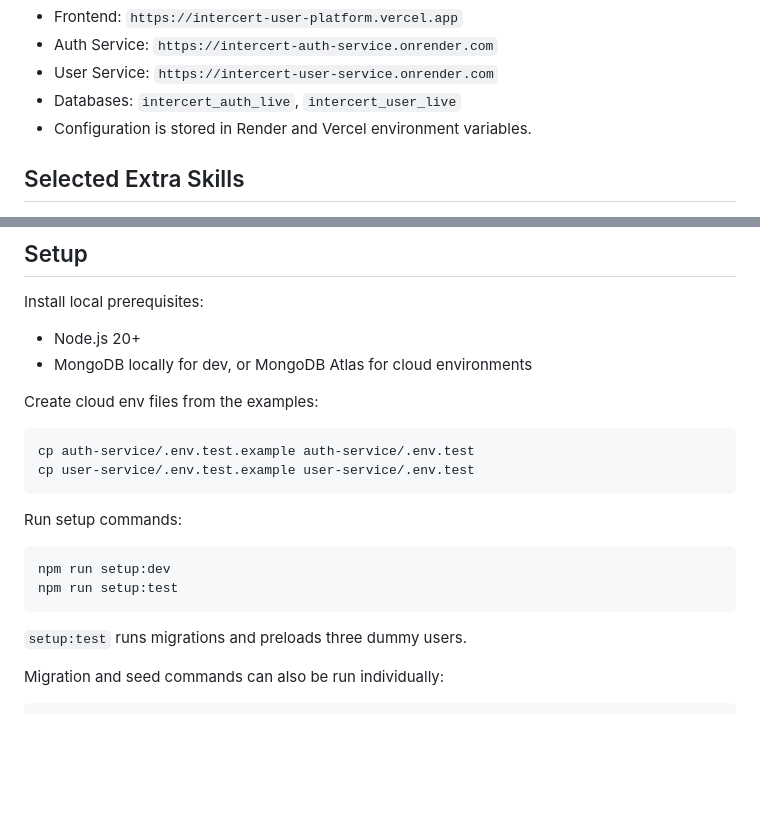
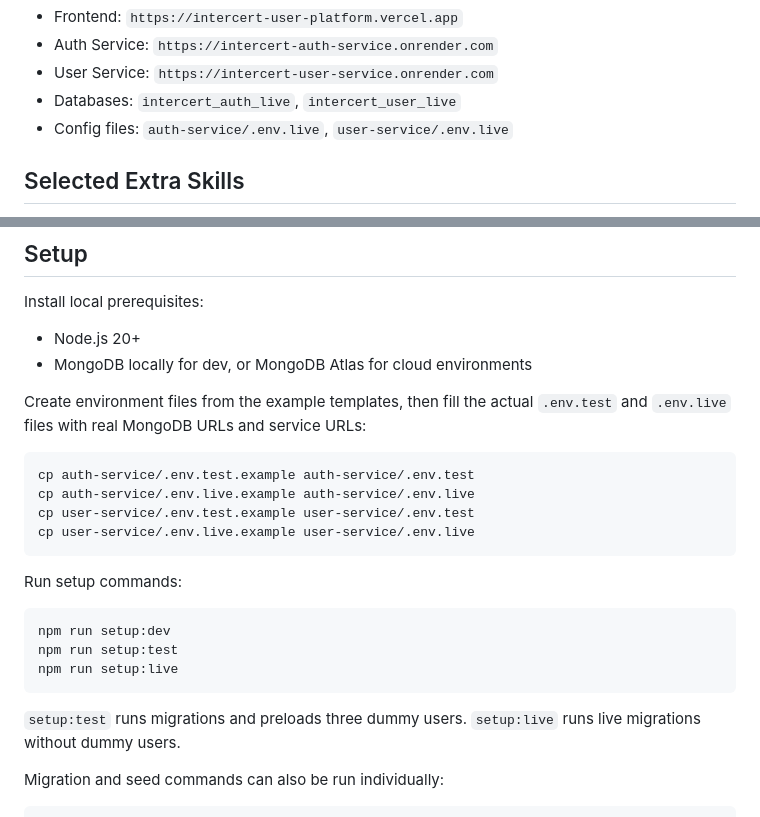
Before and after one commit to pawanpokhriyal1/intercert-user-platform, a Markdown page: README.md, 2 parts joined by grey strips. Rendered like a GitHub page; blank space fills up the shorter version.

Commit message:
Clarify env file setup in README

````diff
--- a/README.md
+++ b/README.md
@@ -40,7 +40,7 @@ Live uses deployed services from the `main` branch:
 - Auth Service: `https://intercert-auth-service.onrender.com`
 - User Service: `https://intercert-user-service.onrender.com`
 - Databases: `intercert_auth_live`, `intercert_user_live`
-- Configuration is stored in Render and Vercel environment variables.
+- Config files: `auth-service/.env.live`, `user-service/.env.live`
 
 ## Selected Extra Skills
 
@@ -58,11 +58,13 @@ Install local prerequisites:
 - Node.js 20+
 - MongoDB locally for dev, or MongoDB Atlas for cloud environments
 
-Create cloud env files from the examples:
+Create environment files from the example templates, then fill the actual `.env.test` and `.env.live` files with real MongoDB URLs and service URLs:
 
 ```bash
 cp auth-service/.env.test.example auth-service/.env.test
+cp auth-service/.env.live.example auth-service/.env.live
 cp user-service/.env.test.example user-service/.env.test
+cp user-service/.env.live.example user-service/.env.live
 ```
 
 Run setup commands:
@@ -70,9 +72,11 @@ Run setup commands:
 ```bash
 npm run setup:dev
 npm run setup:test
+npm run setup:live
 ```
 
 `setup:test` runs migrations and preloads three dummy users.
+`setup:live` runs live migrations without dummy users.
 
 Migration and seed commands can also be run individually:
 
````
